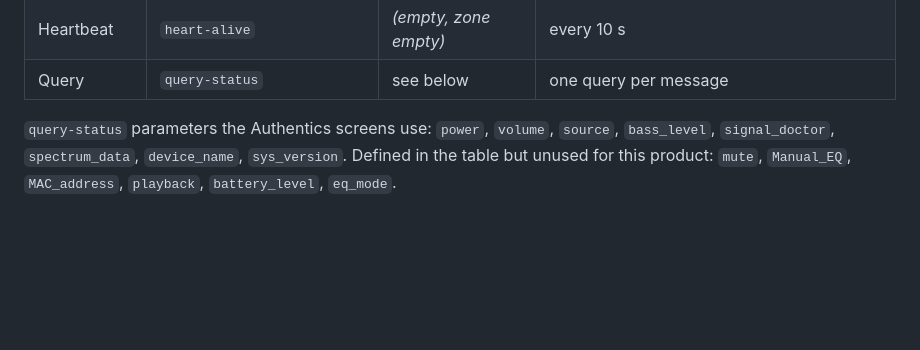
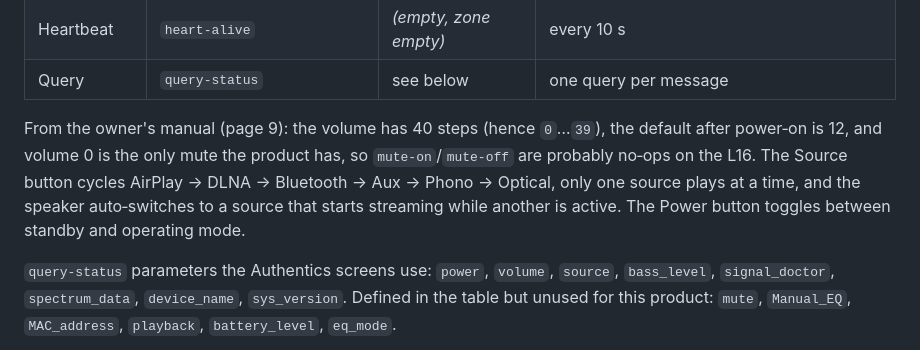
Before and after one commit to HowdyHolto/maze-designer, a Markdown page: jbl-authentics/PROTOCOL.md, the part around the change. Drawn GitHub-style; blank space fills up the shorter version.

Commit message:
Protocol notes: volume steps, mute behaviour and source order from the manual
Co-Authored-By: Claude Fable 5.1 <noreply@anthropic.com>
Claude-Session: https://claude.ai/code/session_01XQTcDfL5Guhi7fVXGKyxfa

```diff
--- a/jbl-authentics/PROTOCOL.md
+++ b/jbl-authentics/PROTOCOL.md
@@ -78,6 +78,8 @@ Whether the speaker prefixes an HTTP‑style header line is unknown; scanning th
 | Rename | `set_device_name` | new name | Factory names `JBL L16` / `JBL L8`; the app strips a leading `JBL L16 ` for display. |
 | Heartbeat | `heart-alive` | *(empty, zone empty)* | every 10 s |
 | Query | `query-status` | see below | one query per message |
+
+From the owner's manual (page 9): the volume has 40 steps (hence `0`…`39`), the default after power‑on is 12, and volume 0 is the only mute the product has, so `mute-on`/`mute-off` are probably no‑ops on the L16. The Source button cycles AirPlay → DLNA → Bluetooth → Aux → Phono → Optical, only one source plays at a time, and the speaker auto‑switches to a source that starts streaming while another is active. The Power button toggles between standby and operating mode.
 
 `query-status` parameters the Authentics screens use: `power`, `volume`, `source`, `bass_level`, `signal_doctor`, `spectrum_data`, `device_name`, `sys_version`. Defined in the table but unused for this product: `mute`, `Manual_EQ`, `MAC_address`, `playback`, `battery_level`, `eq_mode`.
 
```
